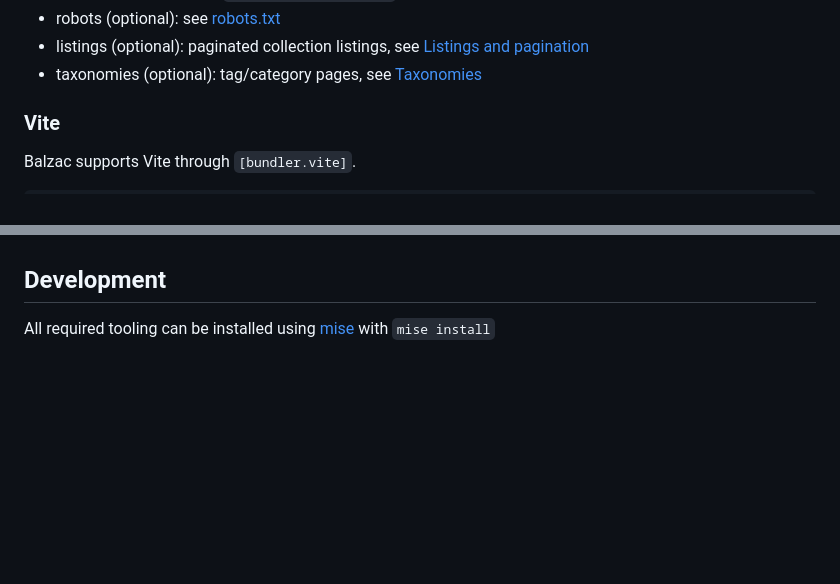
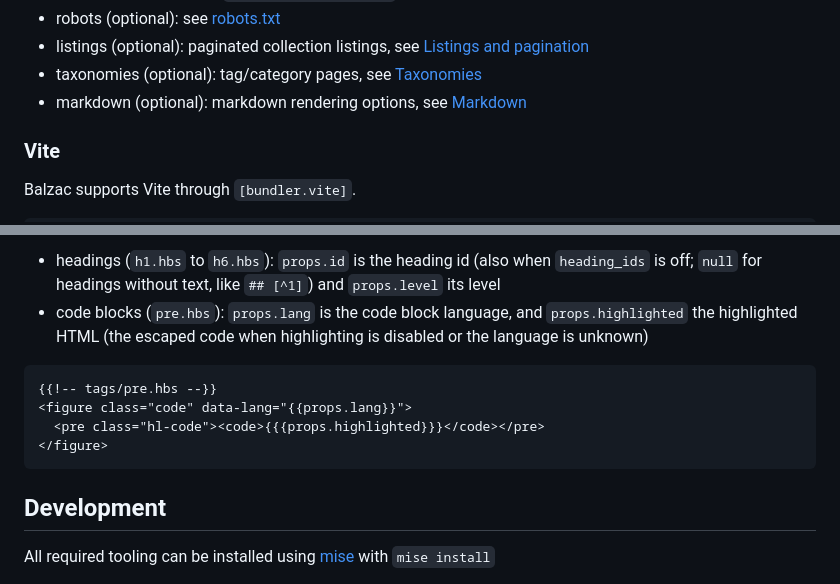
Before and after one commit to getbalzac/balzac, a Markdown page: README.md, 2 parts joined by grey strips. GitHub-like rendering; blank space fills up the shorter version.

````diff
--- a/README.md
+++ b/README.md
@@ -97,6 +97,7 @@ Balzac supports different directories that you are free to create or skip:
 - robots (optional): see [robots.txt](#robotstxt)
 - listings (optional): paginated collection listings, see [Listings and pagination](#listings-and-pagination)
 - taxonomies (optional): tag/category pages, see [Taxonomies](#taxonomies)
+- markdown (optional): markdown rendering options, see [Markdown](#markdown)
 
 ### Vite
 
@@ -301,3 +362,13 @@ Listing and taxonomy pages are added to the sitemap.
+- headings (`h1.hbs` to `h6.hbs`): `props.id` is the heading id (also when `heading_ids` is off; `null` for headings without text, like `## [^1]`) and `props.level` its level
+- code blocks (`pre.hbs`): `props.lang` is the code block language, and `props.highlighted` the highlighted HTML (the escaped code when highlighting is disabled or the language is unknown)
+
+```hbs
+{{!-- tags/pre.hbs --}}
+<figure class="code" data-lang="{{props.lang}}">
+  <pre class="hl-code"><code>{{{props.highlighted}}}</code></pre>
+</figure>
+```
+
 ## Development
 
 All required tooling can be installed using [mise](https://mise.jdx.dev/) with `mise install`
````
Also changed, not shown: other parts of README.md (+60 -0 lines).
